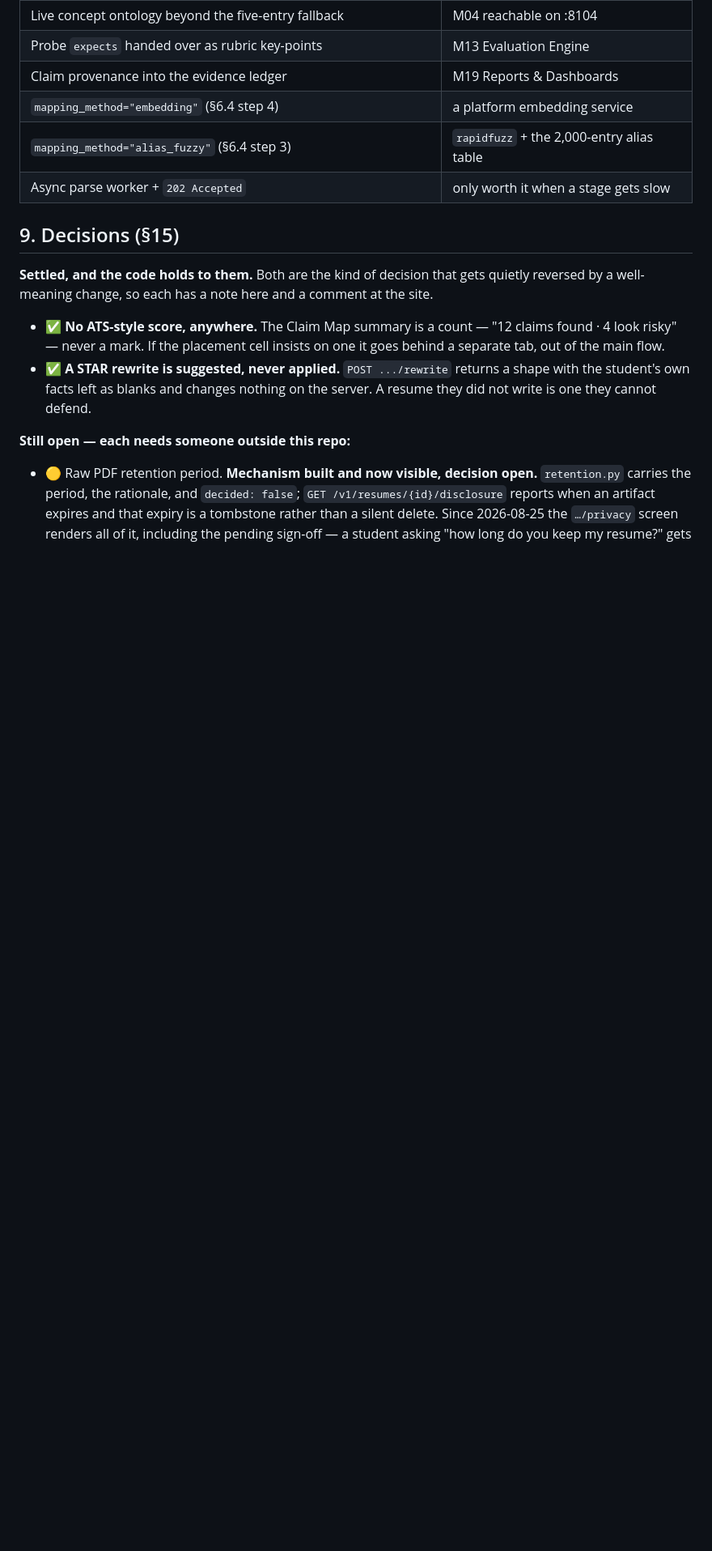
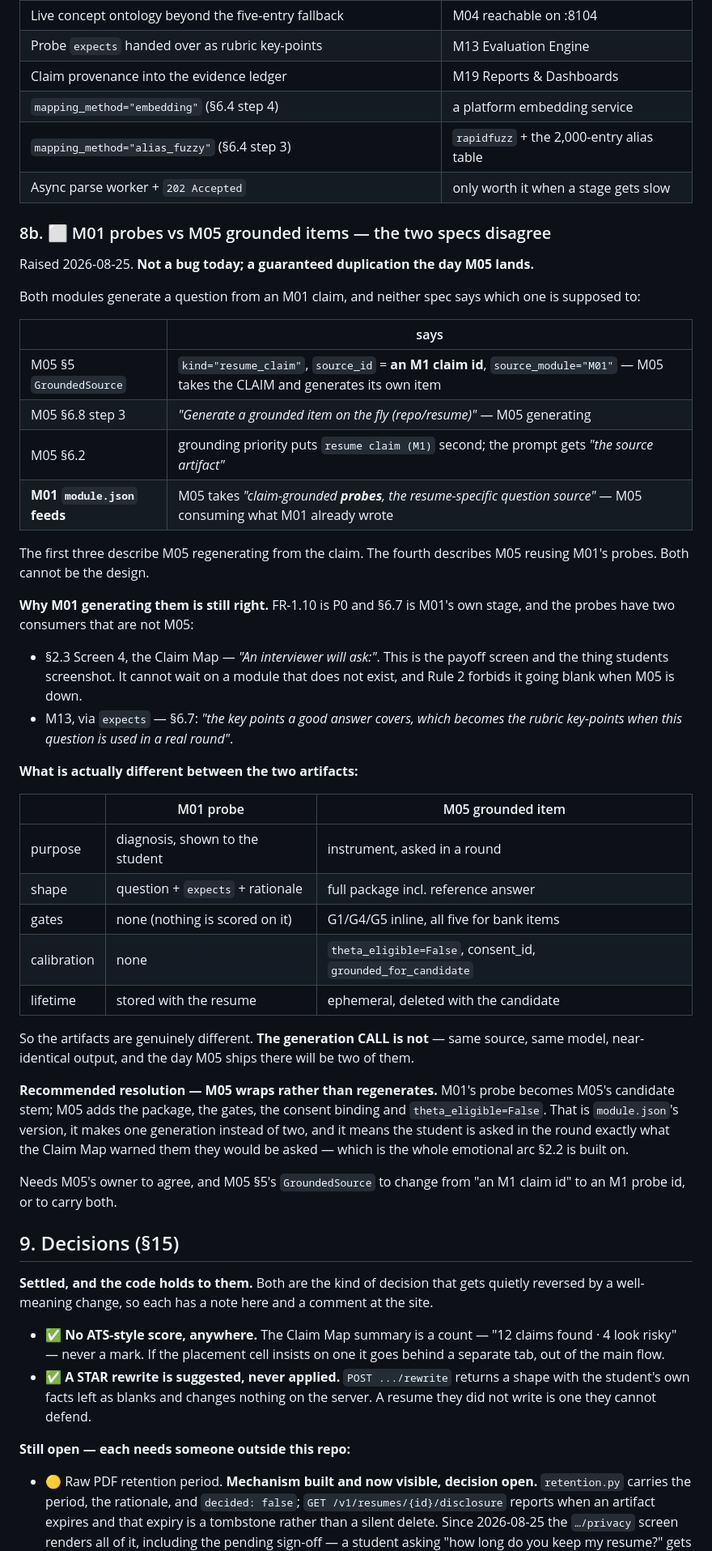
Before and after one commit to MNEMOS-PREP/resume-ingestion, a Markdown page: plan_in_depth/M01_TODO.md, the part around the change. Shown at 81% size. GitHub-like rendering; blank space fills up the shorter version.

Commit message:
M01 probes and M05 grounded items: two specs, one generation, no decision
Raised by a good question - doesn't Question Intelligence handle this? Checked
both specs rather than assuming, and they contradict each other.

  M05 §5   `GroundedSource.source_id` = "an M1 claim id", source_module "M01"
  M05 §6.8 "generate a grounded item on the fly (repo/resume)"
  M05 §6.2 grounding priority lists `resume claim (M1)`, prompt gets "the
           source artifact"
                                      -> M05 regenerates from the CLAIM

  M01 module.json feeds: M05 takes "claim-grounded PROBES, the resume-specific
           question source"
                                      -> M05 reuses what M01 already wrote

Both cannot be the design, and nobody has picked.

M01 generating them is still right: FR-1.10 is P0, §6.7 is M01's own stage, and
the probes have two consumers that are not M05 - the Claim Map, which is the
screen the whole module builds toward and cannot go blank because a Phase-2
module does not exist yet, and M13, which takes `expects` as rubric key-points.

The ARTIFACTS are genuinely different. An M01 probe is a diagnosis shown to a
student; an M05 grounded item is an instrument with a reference answer, five
gates, a consent binding and `theta_eligible=False`. The generation CALL is not
different at all - same source, same model, near-identical output - so the day
M05 ships there will be two of them.

Recommended resolution recorded: M05 wraps rather than regenerates. M01's probe
becomes M05's candidate stem and M05 adds the package and the gates. That is
module.json's version, it is one generation instead of two, and it means a
student is asked in the round exactly what the Claim Map warned them about -
which is the arc §2.2 is built on. Needs M05's owner, and needs M05 §5 to carry
a probe id rather than only a claim id.

Filed in §8b as an inter-module decision, not as M01 work. Synced to the
Final_Year_Project copy.

Co-Authored-By: Claude Opus 5 <noreply@anthropic.com>

```diff
--- a/plan_in_depth/M01_TODO.md
+++ b/plan_in_depth/M01_TODO.md
@@ -308,6 +308,56 @@ each is listed here so it is not mistaken for an oversight.
 | `mapping_method="alias_fuzzy"` (§6.4 step 3) | `rapidfuzz` + the 2,000-entry alias table |
 | Async parse worker + `202 Accepted` | only worth it when a stage gets slow |
 
+### 8b. ⬜ M01 probes vs M05 grounded items — the two specs disagree
+
+Raised 2026-08-25. **Not a bug today; a guaranteed duplication the day M05 lands.**
+
+Both modules generate a question from an M01 claim, and neither spec says which
+one is supposed to:
+
+| | says |
+|---|---|
+| M05 §5 `GroundedSource` | `kind="resume_claim"`, `source_id` = **an M1 claim id**, `source_module="M01"` — M05 takes the CLAIM and generates its own item |
+| M05 §6.8 step 3 | *"Generate a grounded item on the fly (repo/resume)"* — M05 generating |
+| M05 §6.2 | grounding priority puts `resume claim (M1)` second; the prompt gets *"the source artifact"* |
+| **M01 `module.json` feeds** | M05 takes *"claim-grounded **probes**, the resume-specific question source"* — M05 consuming what M01 already wrote |
+
+The first three describe M05 regenerating from the claim. The fourth describes
+M05 reusing M01's probes. Both cannot be the design.
+
+**Why M01 generating them is still right.** FR-1.10 is P0 and §6.7 is M01's own
+stage, and the probes have two consumers that are not M05:
+
+- §2.3 Screen 4, the Claim Map — *"An interviewer will ask:"*. This is the
+  payoff screen and the thing students screenshot. It cannot wait on a module
+  that does not exist, and Rule 2 forbids it going blank when M05 is down.
+- M13, via `expects` — §6.7: *"the key points a good answer covers, which
+  becomes the rubric key-points when this question is used in a real round"*.
+
+**What is actually different between the two artifacts:**
+
+| | M01 probe | M05 grounded item |
+|---|---|---|
+| purpose | diagnosis, shown to the student | instrument, asked in a round |
+| shape | question + `expects` + rationale | full package incl. reference answer |
+| gates | none (nothing is scored on it) | G1/G4/G5 inline, all five for bank items |
+| calibration | none | `theta_eligible=False`, consent_id, `grounded_for_candidate` |
+| lifetime | stored with the resume | ephemeral, deleted with the candidate |
+
+So the artifacts are genuinely different. **The generation CALL is not** — same
+source, same model, near-identical output, and the day M05 ships there will be
+two of them.
+
+**Recommended resolution — M05 wraps rather than regenerates.** M01's probe
+becomes M05's candidate stem; M05 adds the package, the gates, the consent
+binding and `theta_eligible=False`. That is `module.json`'s version, it makes
+one generation instead of two, and it means the student is asked in the round
+exactly what the Claim Map warned them they would be asked — which is the whole
+emotional arc §2.2 is built on.
+
+Needs M05's owner to agree, and M05 §5's `GroundedSource` to change from
+"an M1 claim id" to an M1 probe id, or to carry both.
+
 ## 9. Decisions (§15)
 
 **Settled, and the code holds to them.** Both are the kind of decision that
```
